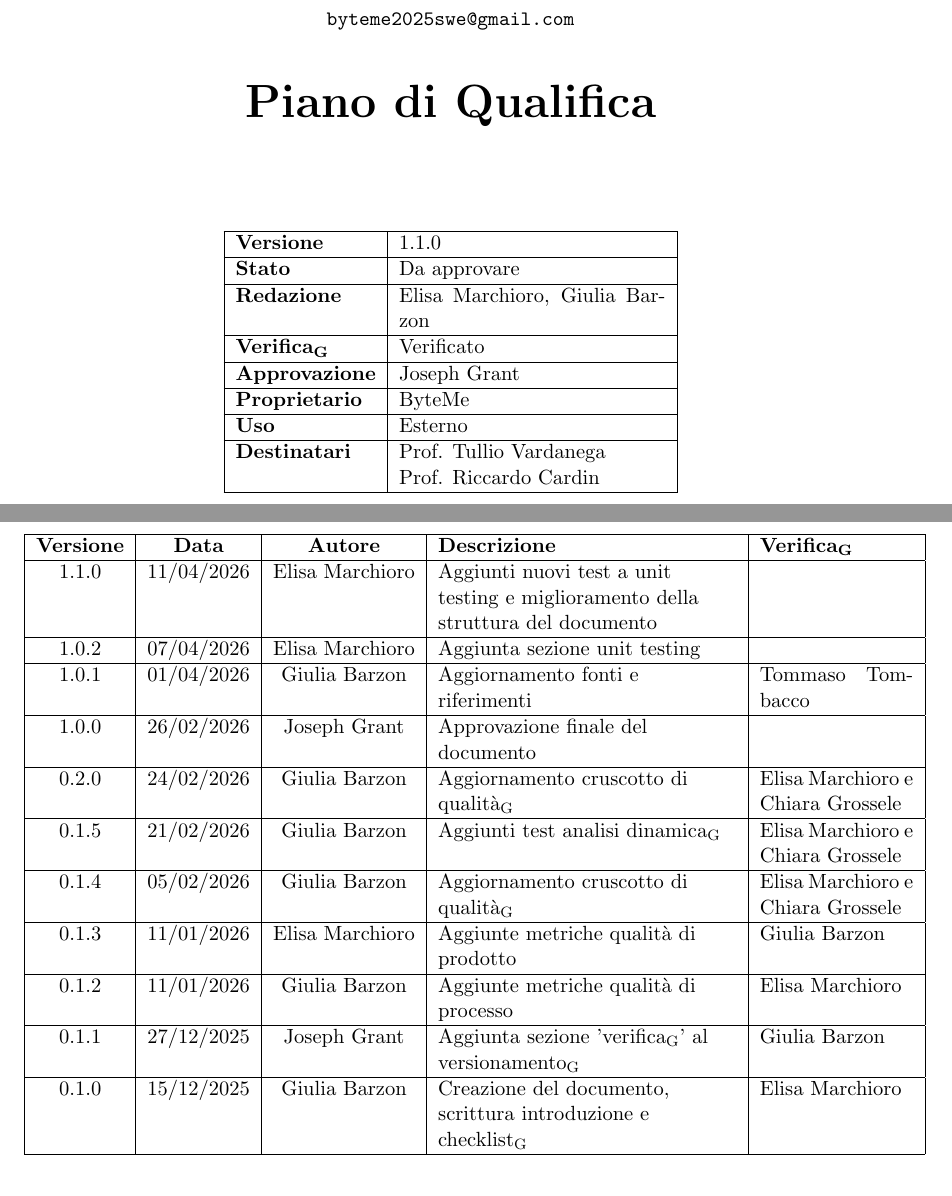
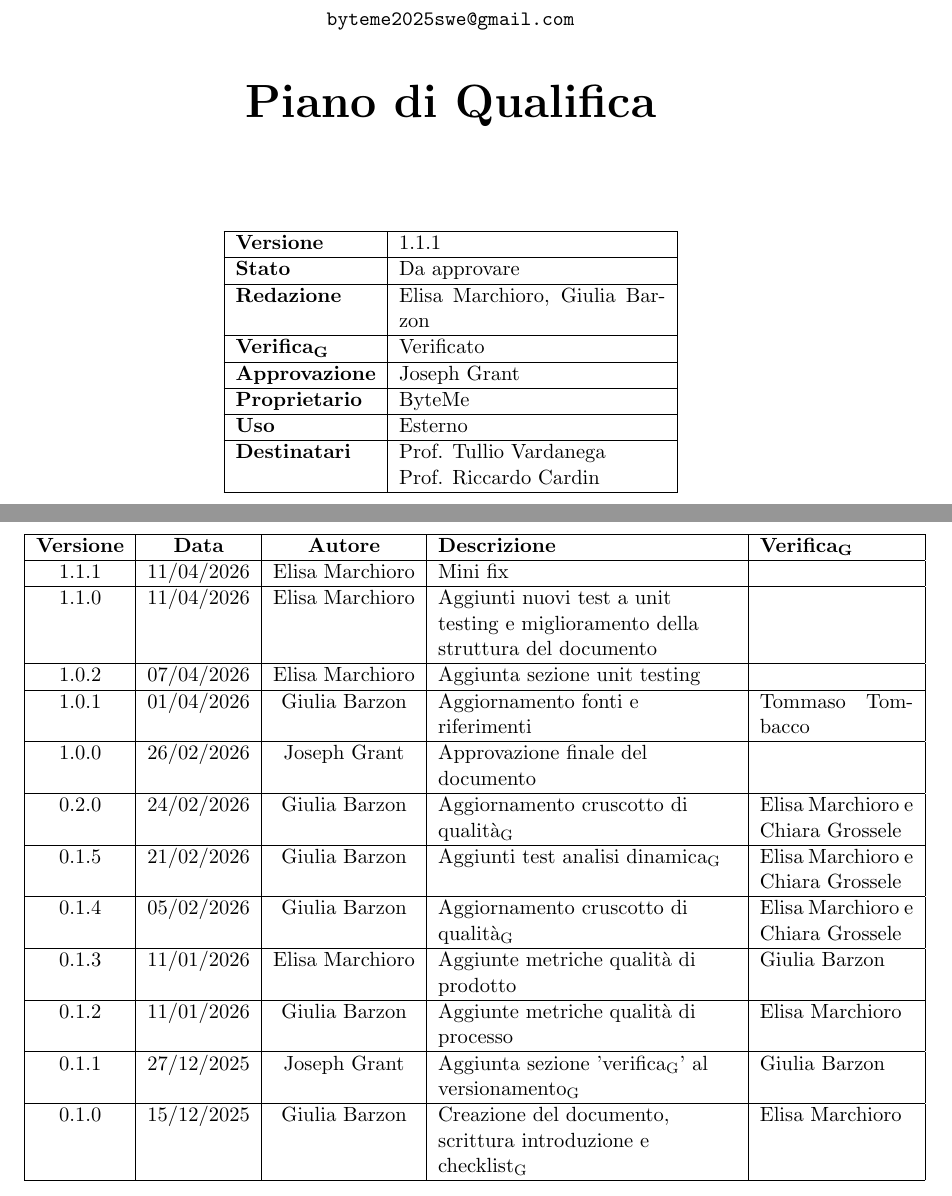
Before and after one commit to ByteMe25/ByteMe, a LaTeX document (src/3_PB/Piano_di_Qualifica_v1.0.1.tex): two parts of pages 1 and 2 of 38, joined at a grey line, cut so that both start at the same text. Compiled offline with pdfLaTeX.

Commit message:
mini fix

```diff
--- a/src/3_PB/Piano_di_Qualifica_v1.0.1.tex
+++ b/src/3_PB/Piano_di_Qualifica_v1.0.1.tex
@@ -70,7 +70,7 @@
         \centering
         \begin{tabular}{|l|p{5cm}|}
             \hline
-            \textbf{Versione} & 1.1.0 \\
+            \textbf{Versione} & 1.1.1 \\
             \hline
             \textbf{Stato} & Da approvare \\
             \hline
@@ -101,6 +101,8 @@
     \begin{tabular}{|c|c|c|>{\raggedright\arraybackslash}p{0.35\textwidth}|p{0.18\textwidth}|}
         \hline
         \textbf{Versione} & \textbf{Data} & \textbf{Autore} & \textbf{Descrizione} & \textbf{\gls{Verifica}} \\
+        \hline
+        1.1.1 & 11/04/2026 & Elisa Marchioro & Mini fix & \\
         \hline
         1.1.0 & 11/04/2026 & Elisa Marchioro & Aggiunti nuovi test a unit testing e miglioramento della struttura del documento & \\
         \hline
```
Also changed, not shown: src/3_PB/Piano_di_Qualifica_v1.0.1.tex (4 more changed lines).
